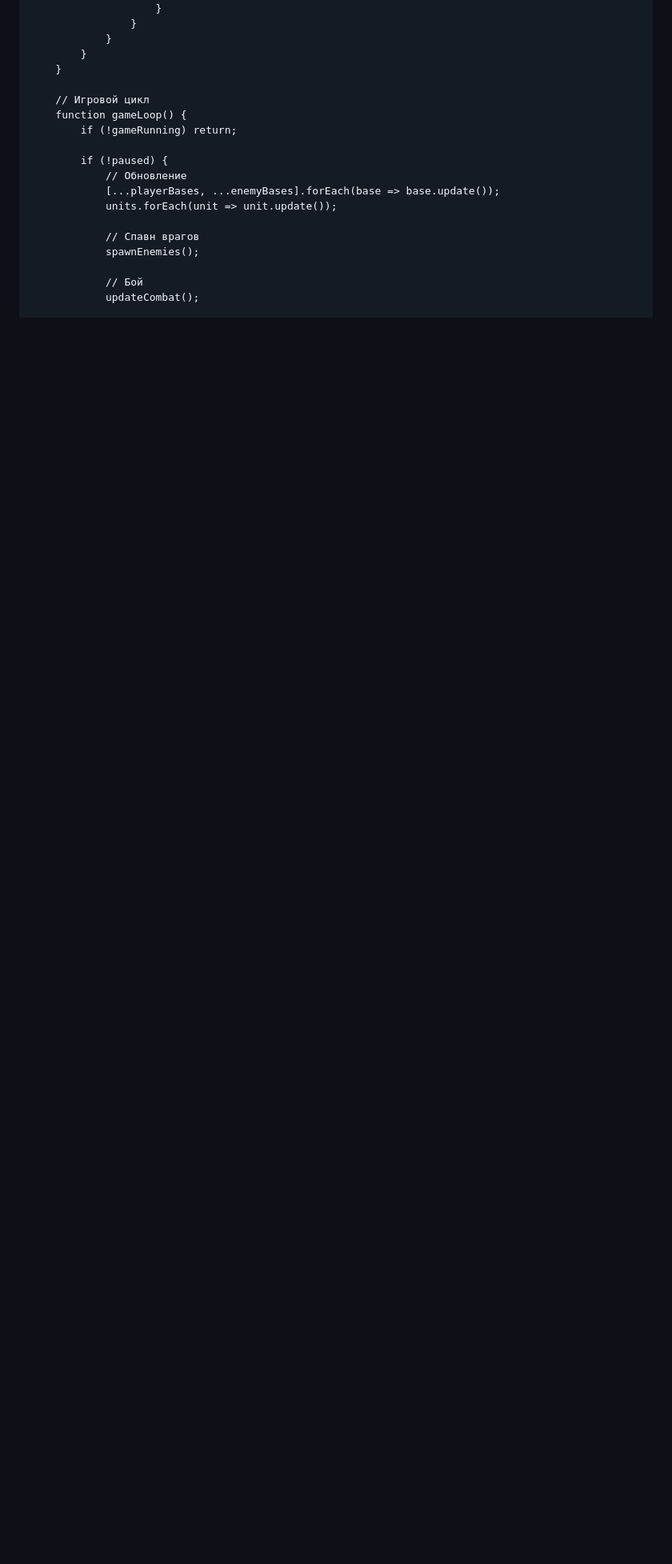
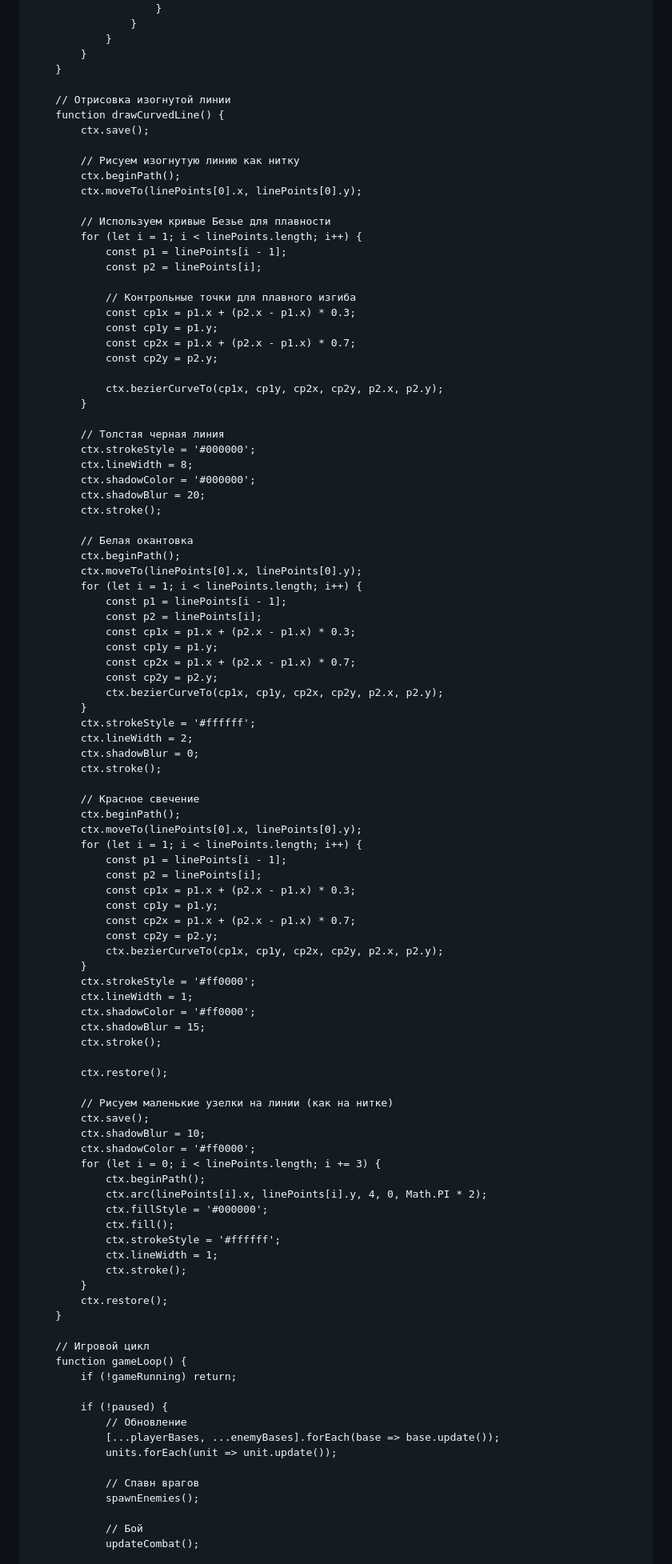
Before and after one commit to OGUR4IK12/operation-X, a Markdown page: README.md, the part around one of its changes. Shown at 80% size. Rendered like a GitHub page; blank space fills up the shorter version.

```diff
--- a/README.md
+++ b/README.md
@@ -678,6 +704,88 @@
             }
         }
 
+        // Отрисовка изогнутой линии
+        function drawCurvedLine() {
+            ctx.save();
+
+            // Рисуем изогнутую линию как нитку
+            ctx.beginPath();
+            ctx.moveTo(linePoints[0].x, linePoints[0].y);
+
+            // Используем кривые Безье для плавности
+            for (let i = 1; i < linePoints.length; i++) {
+                const p1 = linePoints[i - 1];
+                const p2 = linePoints[i];
+
+                // Контрольные точки для плавного изгиба
+                const cp1x = p1.x + (p2.x - p1.x) * 0.3;
+                const cp1y = p1.y;
+                const cp2x = p1.x + (p2.x - p1.x) * 0.7;
+                const cp2y = p2.y;
+
+                ctx.bezierCurveTo(cp1x, cp1y, cp2x, cp2y, p2.x, p2.y);
+            }
+
+            // Толстая черная линия
+            ctx.strokeStyle = '#000000';
+            ctx.lineWidth = 8;
+            ctx.shadowColor = '#000000';
+            ctx.shadowBlur = 20;
+            ctx.stroke();
+
+            // Белая окантовка
+            ctx.beginPath();
+            ctx.moveTo(linePoints[0].x, linePoints[0].y);
+            for (let i = 1; i < linePoints.length; i++) {
+                const p1 = linePoints[i - 1];
+                const p2 = linePoints[i];
+                const cp1x = p1.x + (p2.x - p1.x) * 0.3;
+                const cp1y = p1.y;
+                const cp2x = p1.x + (p2.x - p1.x) * 0.7;
+                const cp2y = p2.y;
+                ctx.bezierCurveTo(cp1x, cp1y, cp2x, cp2y, p2.x, p2.y);
+            }
+            ctx.strokeStyle = '#ffffff';
+            ctx.lineWidth = 2;
+            ctx.shadowBlur = 0;
+            ctx.stroke();
+
+            // Красное свечение
+            ctx.beginPath();
+            ctx.moveTo(linePoints[0].x, linePoints[0].y);
+            for (let i = 1; i < linePoints.length; i++) {
+                const p1 = linePoints[i - 1];
+                const p2 = linePoints[i];
+                const cp1x = p1.x + (p2.x - p1.x) * 0.3;
+                const cp1y = p1.y;
+                const cp2x = p1.x + (p2.x - p1.x) * 0.7;
+                const cp2y = p2.y;
+                ctx.bezierCurveTo(cp1x, cp1y, cp2x, cp2y, p2.x, p2.y);
+            }
+            ctx.strokeStyle = '#ff0000';
+            ctx.lineWidth = 1;
+            ctx.shadowColor = '#ff0000';
+            ctx.shadowBlur = 15;
+            ctx.stroke();
+
+            ctx.restore();
+
+            // Рисуем маленькие узелки на линии (как на нитке)
+            ctx.save();
+            ctx.shadowBlur = 10;
+            ctx.shadowColor = '#ff0000';
+            for (let i = 0; i < linePoints.length; i += 3) {
+                ctx.beginPath();
+                ctx.arc(linePoints[i].x, linePoints[i].y, 4, 0, Math.PI * 2);
+                ctx.fillStyle = '#000000';
+                ctx.fill();
+                ctx.strokeStyle = '#ffffff';
+                ctx.lineWidth = 1;
+                ctx.stroke();
+            }
+            ctx.restore();
+        }
+
         // Игровой цикл
         function gameLoop() {
             if (!gameRunning) return;
```
Also changed, not shown: other parts of README.md (+98 -97 lines).
